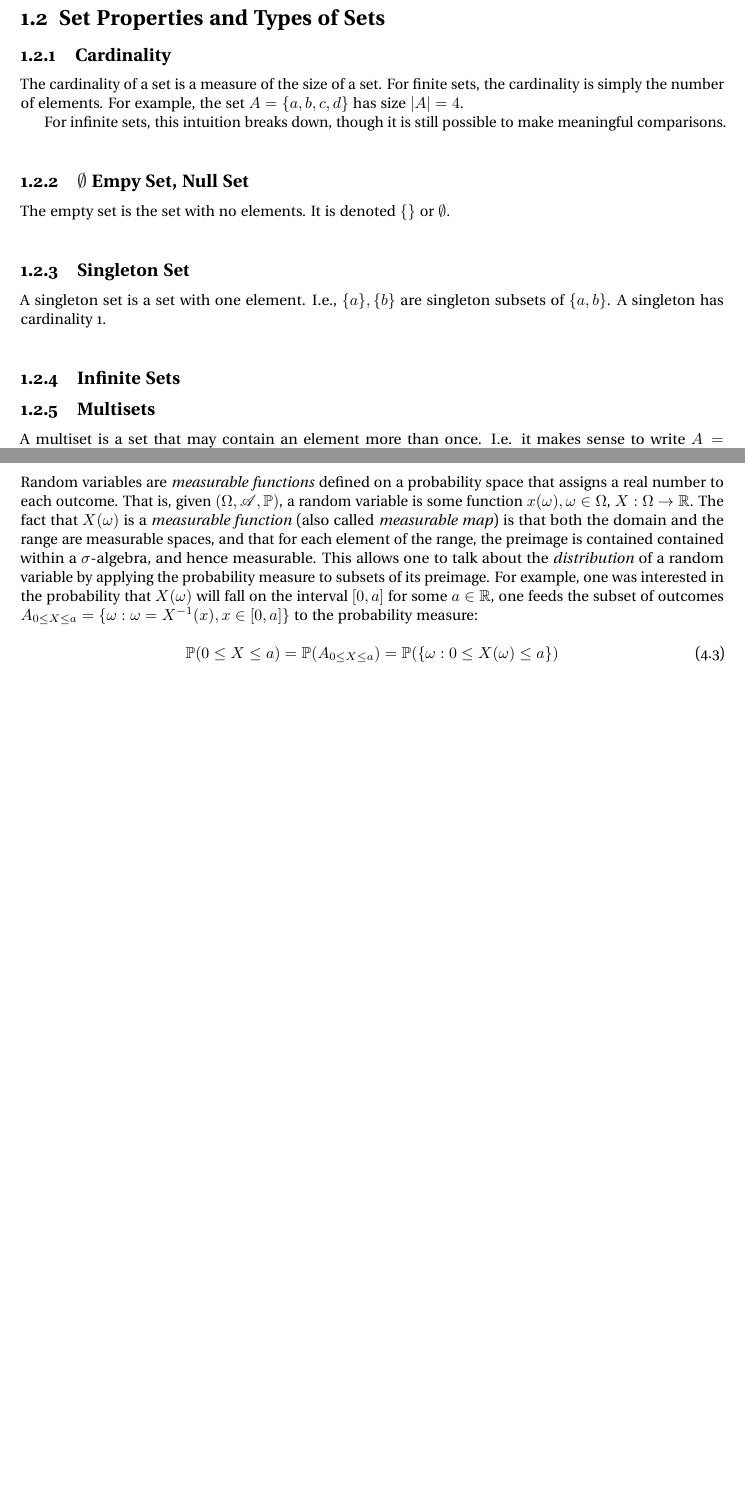
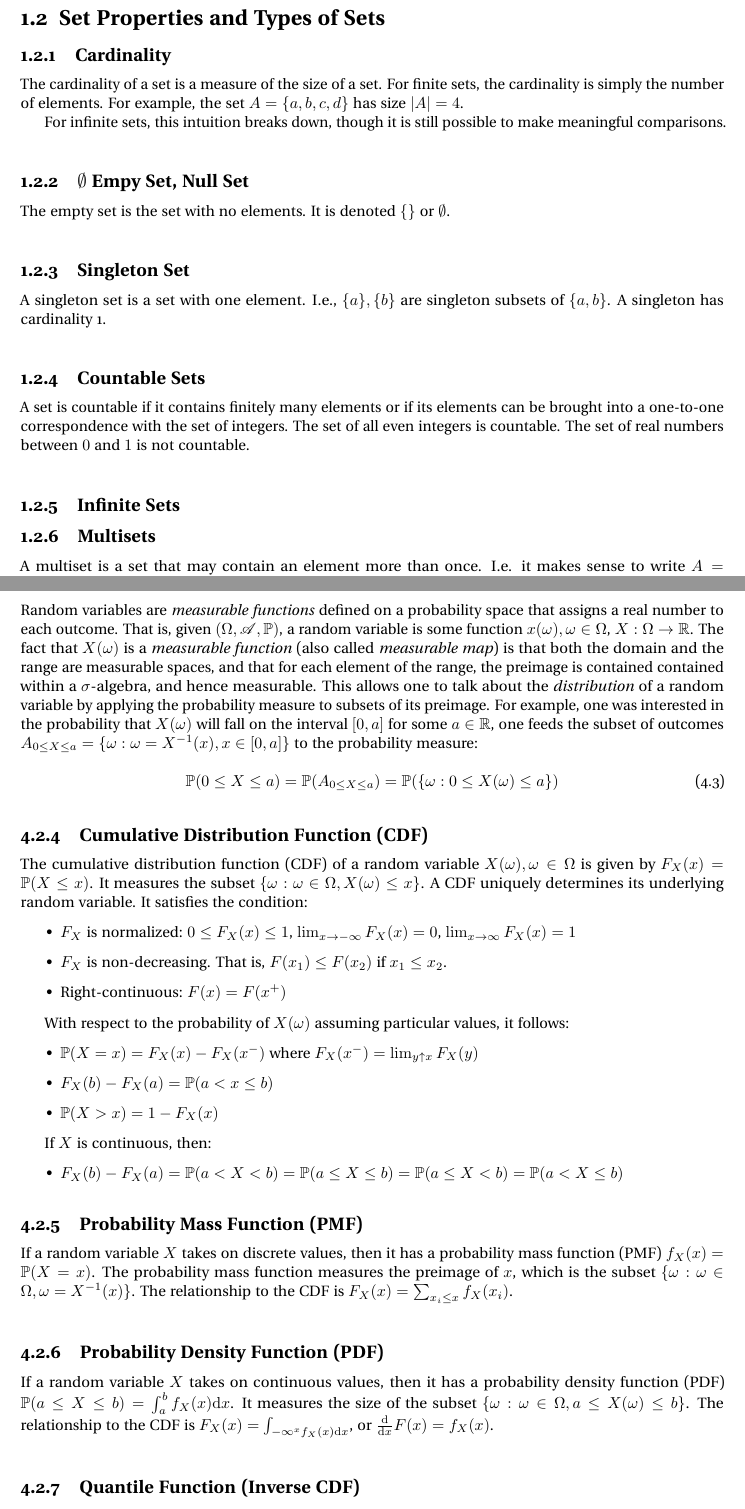
Before and after one commit to jpbm/probabilism, a LaTeX thesis (notes/notes.tex, which reads notes/chapters/sections/proba_definitions.tex, notes/chapters/sets.tex): two parts of pages 10 and 64 of 106, joined at a grey line, cut so that both start at the same text, the shorter picture padded with empty space. Compiled offline with pdfLaTeX.

Commit message:
probability

```diff
--- a/notes/chapters/sections/proba_definitions.tex
+++ b/notes/chapters/sections/proba_definitions.tex
@@ -83,3 +87,37 @@ Random variables are \textit{measurable functions} defined on a probability spac
 \begin{equation}
 \mathbb{P}(0\leq X \leq a) = \mathbb{P}(A_{0\leq X\leq a}) = \mathbb{P}(\{\omega : 0\leq X(\omega) \leq a\})
 \end{equation}
+
+
+\subsection{Cumulative Distribution Function (CDF)}
+The cumulative distribution function (CDF) of a random variable $X(\omega), \omega \in \Omega$ is given by $F_X(x) = \mathbb{P}(X\leq x)$. It measures the subset $\{\omega : \omega\in\Omega, X(\omega)\leq x \}$. A CDF uniquely determines its underlying random variable. It satisfies the condition:
+
+\begin{itemize}
+\item $F_X$ is normalized: $0\leq F_X(x) \leq 1$, $\lim_{x\rightarrow -\infty} F_X(x) = 0$,  $\lim_{x\rightarrow \infty} F_X(x) = 1$
+\item $F_X$ is non-decreasing. That is, $F(x_1) \leq F(x_2)$ if $x_1 \leq x_2$.
+\item Right-continuous: $F(x) = F(x^+)$
+\end{itemize}
+
+With respect to the probability of $X(\omega)$ assuming particular values, it follows:
+
+\begin{itemize}
+\item $\mathbb{P}(X = x) = F_X(x) - F_X(x^-)$ where $F_X(x^{-}) = \lim_{y\uparrow x}F_X(y)$
+\item $F_X(b) - F_X(a) = \mathbb{P}(a < x \leq b)$
+\item $\mathbb{P}(X > x) = 1-F_X(x)$
+\end{itemize}
+
+If $X$ is continuous, then:
+
+\begin{itemize}
+\item $F_X(b) - F_X(a) = \mathbb{P}(a<X<b) = \mathbb{P}(a\leq X\leq b) = \mathbb{P}(a\leq X<b) = \mathbb{P}(a<X \leq b)$
+\end{itemize}
+
+\subsection{Probability Mass Function (PMF)}
+If a random variable $X$ takes on discrete values, then it has a probability mass function (PMF) $f_X(x) = \mathbb{P}(X = x)$. The probability mass function measures the preimage of $x$, which is the subset $\{\omega: \omega \in \Omega, \omega=X^{-1}(x) \}$. The relationship to the CDF is $F_X(x) = \sum_{x_i \leq x} f_X(x_i)$.
+
+\subsection{Probability Density Function (PDF)}
+If a random variable $X$ takes on continuous values, then it has a probability density function (PDF) $\mathbb{P}(a\leq X \leq b) = \int_a^b f_X(x) \mathrm{d}x$. It measures the size of the subset $\{\omega: \omega\in\Omega, a\leq X(\omega) \leq b\}$. The relationship to the CDF is $F_X(x) = \int_{-\infty^x f_X(x) \mathrm{d}x}$, or $\frac{\mathrm{d}}{\mathrm{d}x}F(x) = f_X(x)$.
+
+
+\subsection{Quantile Function (Inverse CDF)}
+The quantile function, or inverse CDF, is given by $F_X^{-1}(q) = \inf \{ x: F_X(x) > q \}$. It gives the value of $X(\omega)$ at which the CDF assumes the value $q$.
--- a/notes/chapters/sets.tex
+++ b/notes/chapters/sets.tex
@@ -32,6 +32,9 @@ The empty set is the set with no elements. It is denoted $\{\}$ or $\emptyset$.
 
 \subsection{Singleton Set}
 A singleton set is a set with one element. I.e., $\{a\}, \{b\}$ are singleton subsets of $\{a,b\}$. A singleton has cardinality 1.
+
+\subsection{Countable Sets}
+A set is countable if it contains finitely many elements or if its elements can be brought into a one-to-one correspondence with the set of integers. The set of all even integers is countable. The set of real numbers between $0$ and $1$ is not countable.
 
 \subsection{Infinite Sets}
 
```
Also changed, not shown: notes/chapters/probability.tex (line endings or trailing spaces), notes/notes.pdf, notes/chapters/sections/proba_definitions.tex (10 more changed lines), 5 other files.
